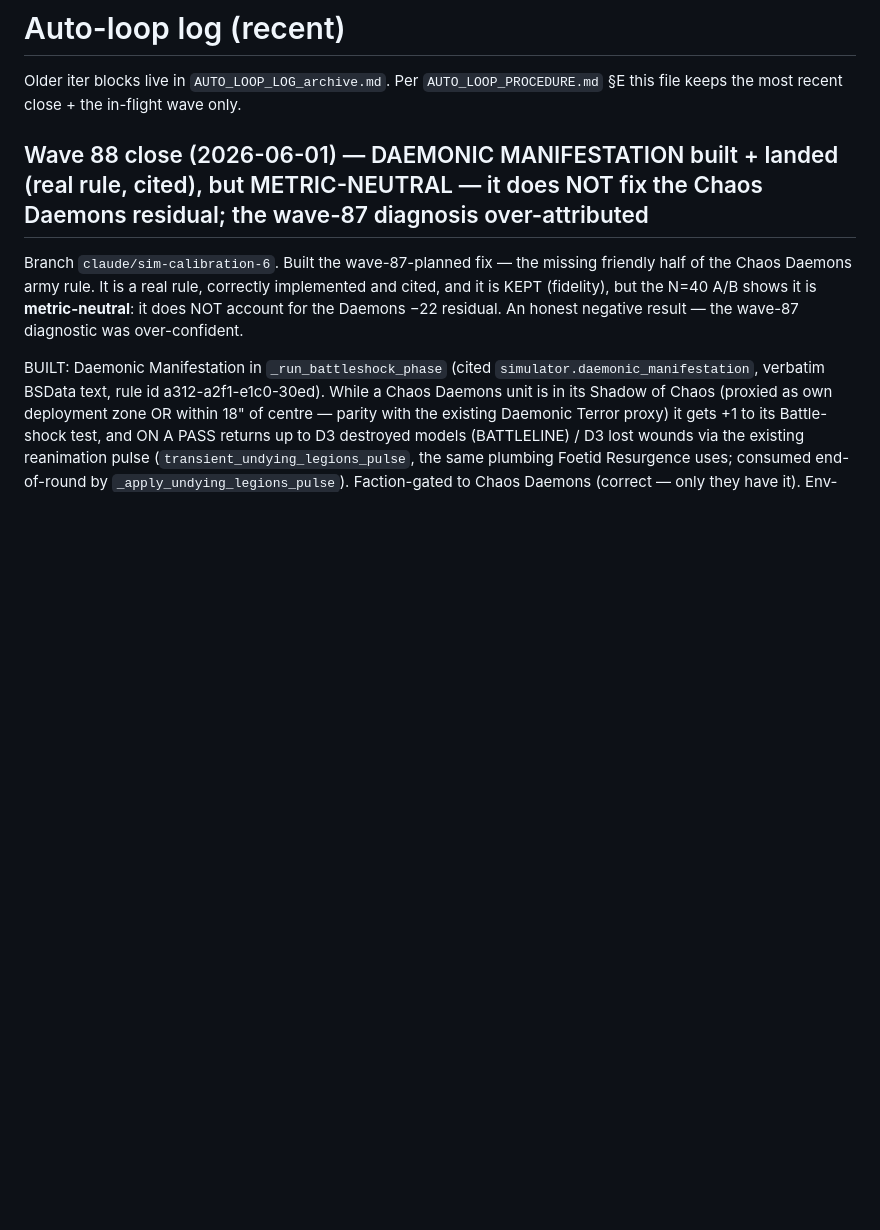
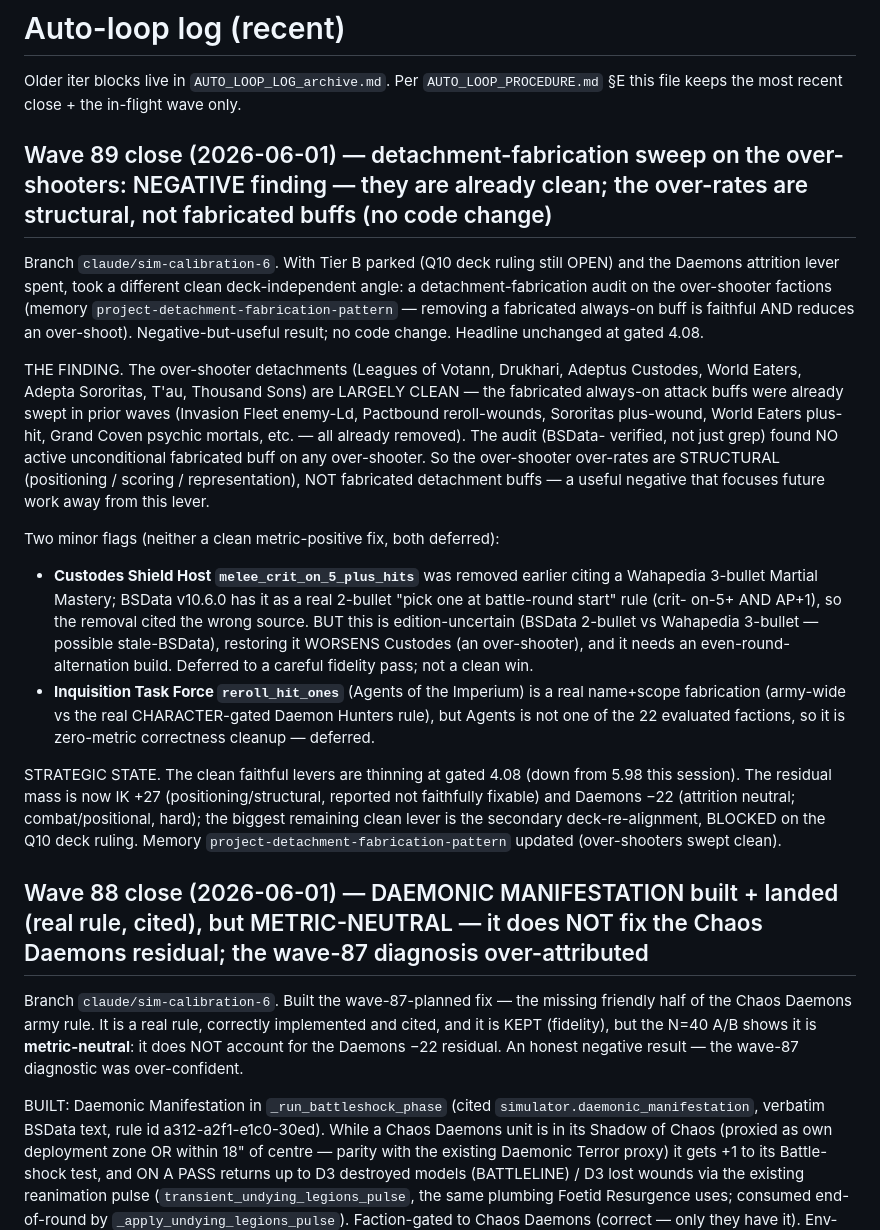
Before and after one commit to EddieHandford/SwegHammer, a Markdown page: docs/AUTO_LOOP_LOG.md, the part around the change. Drawn GitHub-style; blank space fills up the shorter version.

```diff
--- a/docs/AUTO_LOOP_LOG.md
+++ b/docs/AUTO_LOOP_LOG.md
@@ -3,6 +3,38 @@
 Older iter blocks live in `AUTO_LOOP_LOG_archive.md`. Per
 `AUTO_LOOP_PROCEDURE.md` §E this file keeps the most recent close + the
 in-flight wave only.
+
+## Wave 89 close (2026-06-01) — detachment-fabrication sweep on the over-shooters: NEGATIVE finding — they are already clean; the over-rates are structural, not fabricated buffs (no code change)
+
+Branch `claude/sim-calibration-6`. With Tier B parked (Q10 deck ruling still OPEN) and the Daemons
+attrition lever spent, took a different clean deck-independent angle: a detachment-fabrication audit on
+the over-shooter factions (memory `project-detachment-fabrication-pattern` — removing a fabricated
+always-on buff is faithful AND reduces an over-shoot). Negative-but-useful result; no code change.
+Headline unchanged at gated 4.08.
+
+THE FINDING. The over-shooter detachments (Leagues of Votann, Drukhari, Adeptus Custodes, World Eaters,
+Adepta Sororitas, T'au, Thousand Sons) are LARGELY CLEAN — the fabricated always-on attack buffs were
+already swept in prior waves (Invasion Fleet enemy-Ld, Pactbound reroll-wounds, Sororitas plus-wound,
+World Eaters plus-hit, Grand Coven psychic mortals, etc. — all already removed). The audit (BSData-
+verified, not just grep) found NO active unconditional fabricated buff on any over-shooter. So the
+over-shooter over-rates are STRUCTURAL (positioning / scoring / representation), NOT fabricated
+detachment buffs — a useful negative that focuses future work away from this lever.
+
+Two minor flags (neither a clean metric-positive fix, both deferred):
+- **Custodes Shield Host `melee_crit_on_5_plus_hits`** was removed earlier citing a Wahapedia 3-bullet
+  Martial Mastery; BSData v10.6.0 has it as a real 2-bullet "pick one at battle-round start" rule (crit-
+  on-5+ AND AP+1), so the removal cited the wrong source. BUT this is edition-uncertain (BSData 2-bullet
+  vs Wahapedia 3-bullet — possible stale-BSData), restoring it WORSENS Custodes (an over-shooter), and it
+  needs an even-round-alternation build. Deferred to a careful fidelity pass; not a clean win.
+- **Inquisition Task Force `reroll_hit_ones`** (Agents of the Imperium) is a real name+scope fabrication
+  (army-wide vs the real CHARACTER-gated Daemon Hunters rule), but Agents is not one of the 22 evaluated
+  factions, so it is zero-metric correctness cleanup — deferred.
+
+STRATEGIC STATE. The clean faithful levers are thinning at gated 4.08 (down from 5.98 this session). The
+residual mass is now IK +27 (positioning/structural, reported not faithfully fixable) and Daemons −22
+(attrition neutral; combat/positional, hard); the biggest remaining clean lever is the secondary
+deck-re-alignment, BLOCKED on the Q10 deck ruling. Memory `project-detachment-fabrication-pattern`
+updated (over-shooters swept clean).
 
 ## Wave 88 close (2026-06-01) — DAEMONIC MANIFESTATION built + landed (real rule, cited), but METRIC-NEUTRAL — it does NOT fix the Chaos Daemons residual; the wave-87 diagnosis over-attributed
 
```
Also changed, not shown: docs/CURRENT_STATE.md (+19 -13 lines).
